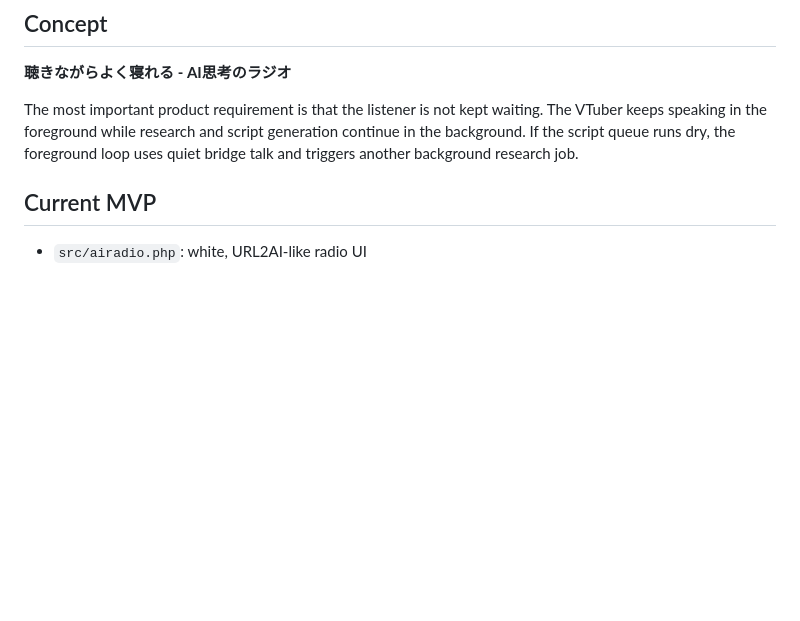
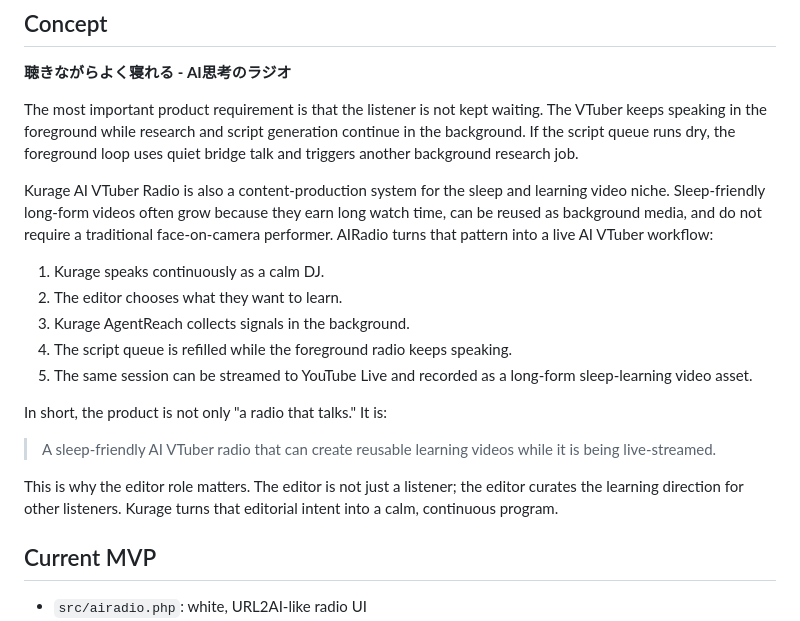
Before and after one commit to katsushi2441/airadio, a Markdown page: README.md, the part around the change. Rendered like a GitHub page; blank space fills up the shorter version.

Commit message:
Document AIRadio sleep learning video concept

```diff
--- a/README.md
+++ b/README.md
@@ -18,6 +18,28 @@ The most important product requirement is that the listener is not kept waiting.
 The VTuber keeps speaking in the foreground while research and script generation
 continue in the background. If the script queue runs dry, the foreground loop
 uses quiet bridge talk and triggers another background research job.
+
+Kurage AI VTuber Radio is also a content-production system for the sleep and
+learning video niche. Sleep-friendly long-form videos often grow because they
+earn long watch time, can be reused as background media, and do not require a
+traditional face-on-camera performer. AIRadio turns that pattern into a live AI
+VTuber workflow:
+
+1. Kurage speaks continuously as a calm DJ.
+2. The editor chooses what they want to learn.
+3. Kurage AgentReach collects signals in the background.
+4. The script queue is refilled while the foreground radio keeps speaking.
+5. The same session can be streamed to YouTube Live and recorded as a long-form
+   sleep-learning video asset.
+
+In short, the product is not only "a radio that talks." It is:
+
+> A sleep-friendly AI VTuber radio that can create reusable learning videos
+> while it is being live-streamed.
+
+This is why the editor role matters. The editor is not just a listener; the
+editor curates the learning direction for other listeners. Kurage turns that
+editorial intent into a calm, continuous program.
 
 ## Current MVP
 
```
